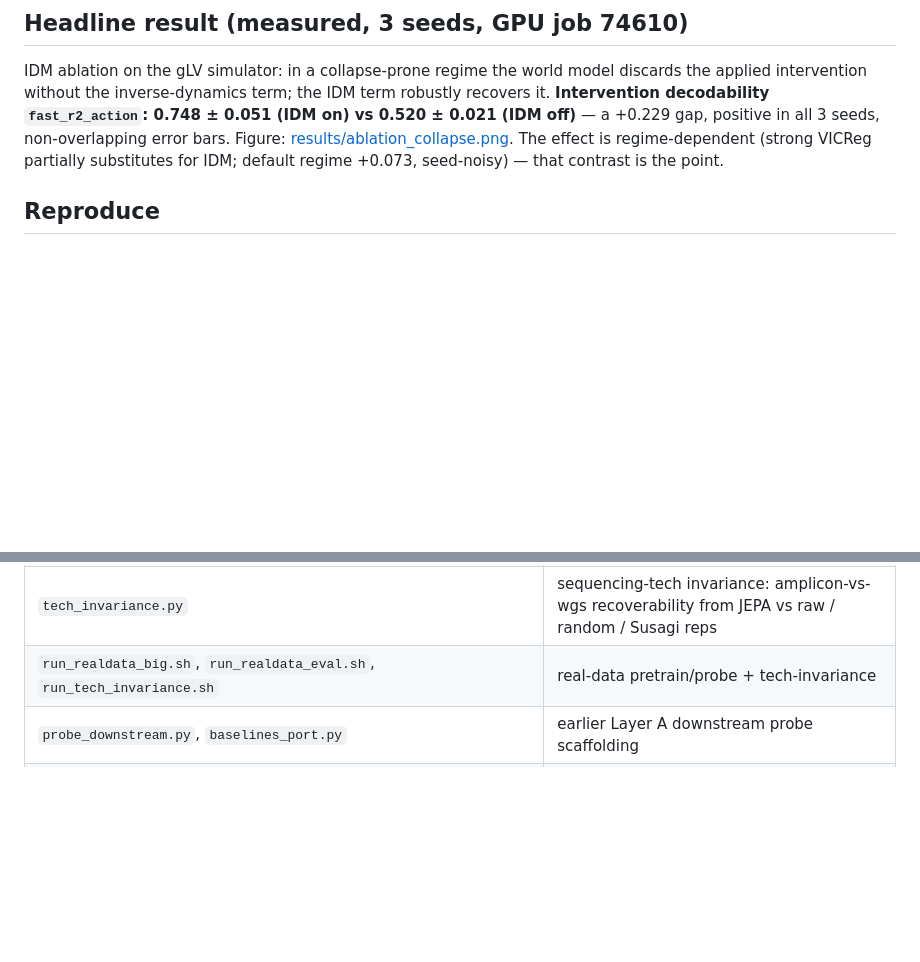
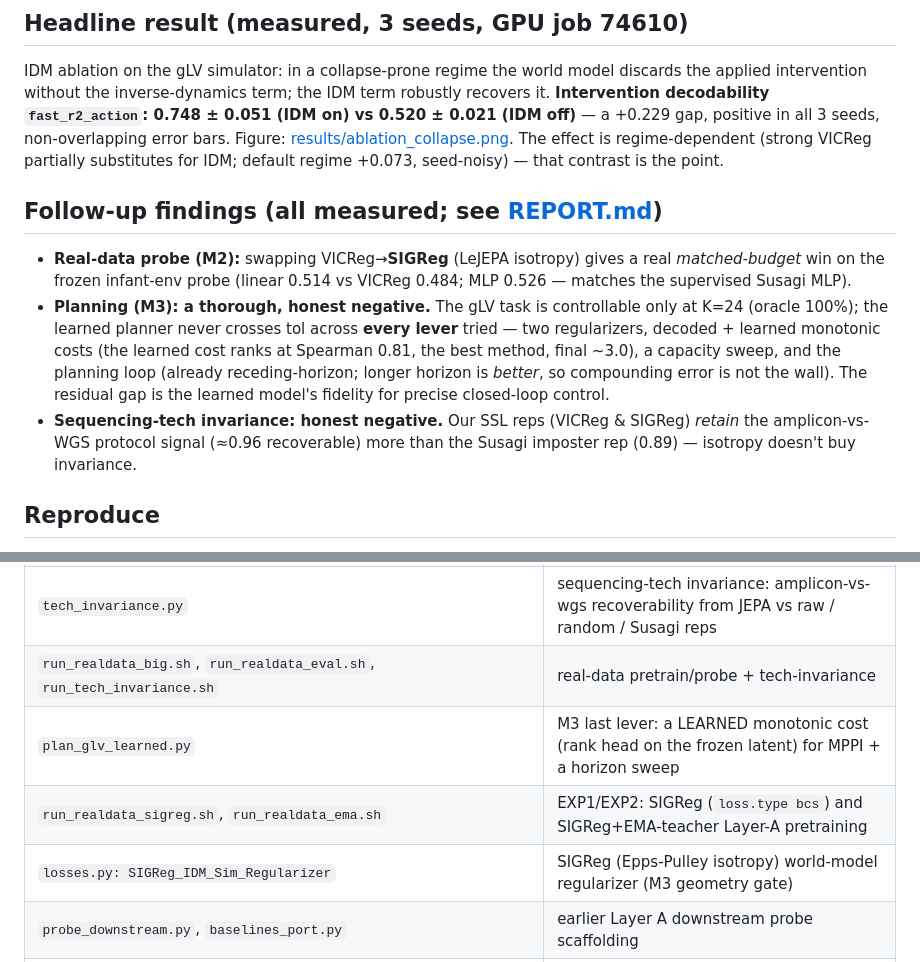
Before and after one commit to BNZ94/JEPA-WorldModel, a Markdown page: examples/microbiome_jepa/README.md, 2 parts joined by grey strips. Rendered like a GitHub page; blank space fills up the shorter version.

Commit message:
README: follow-up findings (SIGReg M2 win, M3 thorough negative, tech negative) + new scripts in file map

```diff
--- a/examples/microbiome_jepa/README.md
+++ b/examples/microbiome_jepa/README.md
@@ -15,6 +15,17 @@ intervention without the inverse-dynamics term; the IDM term robustly recovers i
 +0.229 gap, positive in all 3 seeds, non-overlapping error bars. Figure:
 [results/ablation_collapse.png](results/ablation_collapse.png). The effect is regime-dependent (strong
 VICReg partially substitutes for IDM; default regime +0.073, seed-noisy) — that contrast is the point.
+
+## Follow-up findings (all measured; see [REPORT.md](REPORT.md))
+- **Real-data probe (M2):** swapping VICReg→**SIGReg** (LeJEPA isotropy) gives a real *matched-budget* win
+  on the frozen infant-env probe (linear 0.514 vs VICReg 0.484; MLP 0.526 — matches the supervised Susagi MLP).
+- **Planning (M3): a thorough, honest negative.** The gLV task is controllable only at K=24 (oracle 100%);
+  the learned planner never crosses tol across **every lever** tried — two regularizers, decoded + learned
+  monotonic costs (the learned cost ranks at Spearman 0.81, the best method, final ~3.0), a capacity sweep,
+  and the planning loop (already receding-horizon; longer horizon is *better*, so compounding error is not
+  the wall). The residual gap is the learned model's fidelity for precise closed-loop control.
+- **Sequencing-tech invariance: honest negative.** Our SSL reps (VICReg & SIGReg) *retain* the amplicon-vs-WGS
+  protocol signal (≈0.96 recoverable) more than the Susagi imposter rep (0.89) — isotropy doesn't buy invariance.
 
 ## Reproduce
 All GPU runs are on the Dalia GB200 cluster (see the `dalia-training` skill); the gLV experiments are
@@ -67,6 +78,9 @@ Note: fire override syntax is `--key value` (bare `key=value` binds to the posit
 | `realdata.py` | real-corpus Layer A probe: frozen **linear + MLP** vs Susagi MLP on the true abundance matrix |
 | `tech_invariance.py` | sequencing-tech invariance: amplicon-vs-wgs recoverability from JEPA vs raw / random / Susagi reps |
 | `run_realdata_big.sh`, `run_realdata_eval.sh`, `run_tech_invariance.sh` | real-data pretrain/probe + tech-invariance |
+| `plan_glv_learned.py` | M3 last lever: a LEARNED monotonic cost (rank head on the frozen latent) for MPPI + a horizon sweep |
+| `run_realdata_sigreg.sh`, `run_realdata_ema.sh` | EXP1/EXP2: SIGReg (`loss.type bcs`) and SIGReg+EMA-teacher Layer-A pretraining |
+| `losses.py: SIGReg_IDM_Sim_Regularizer` | SIGReg (Epps-Pulley isotropy) world-model regularizer (M3 geometry gate) |
 | `probe_downstream.py`, `baselines_port.py` | earlier Layer A downstream probe scaffolding |
 | `eb_jepa/datasets/microbiome/{glv,otu_data,transforms,traj}.py` | gLV simulator + OTU/trajectory datasets + CLR/z-score |
 | `results/` | committed figures + raw JSON of the measured runs |
```
